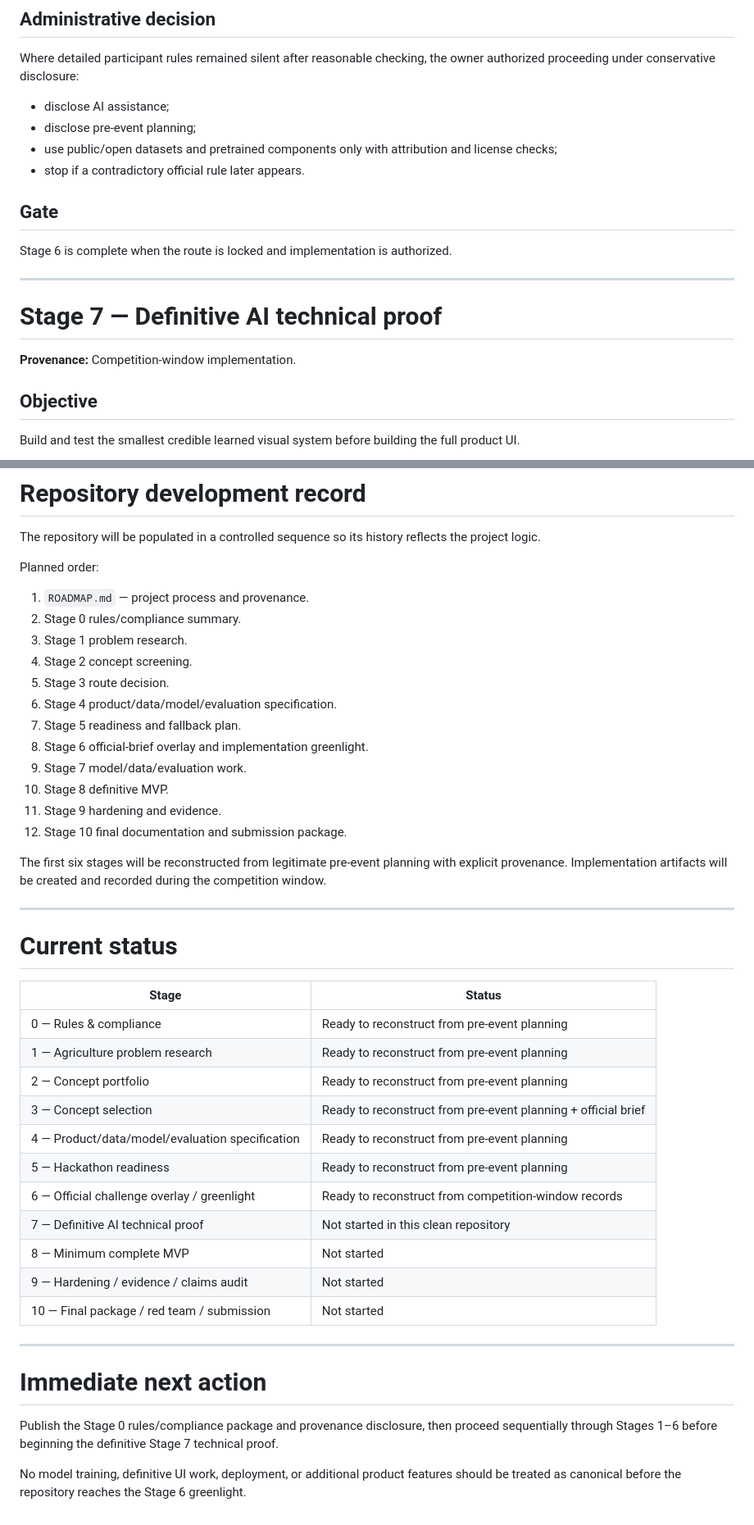
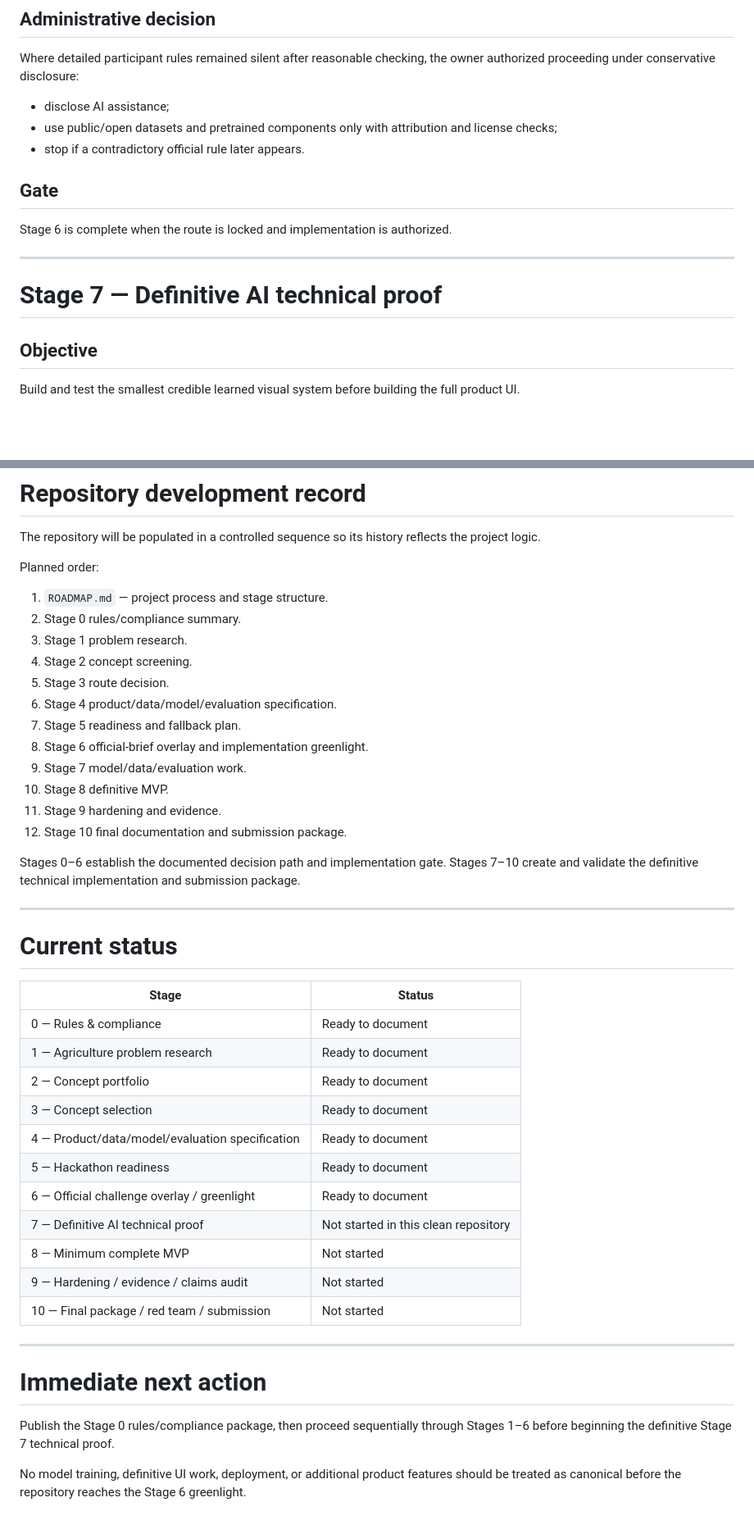
Before and after one commit to SplitzHappen/RoyaCheck-Offline, a Markdown page: ROADMAP.md, 2 parts joined by grey strips. Shown at 82% size. Rendered like a GitHub page; blank space fills up the shorter version.

Commit message:
docs: make roadmap stage framing chronology-neutral

```diff
--- a/ROADMAP.md
+++ b/ROADMAP.md
@@ -444,7 +425,6 @@ The definitive build must:
 Where detailed participant rules remained silent after reasonable checking, the owner authorized proceeding under conservative disclosure:
 
 - disclose AI assistance;
-- disclose pre-event planning;
 - use public/open datasets and pretrained components only with attribution and license checks;
 - stop if a contradictory official rule later appears.
 
@@ -456,7 +436,6 @@ Stage 6 is complete when the route is locked and implementation is authorized.
 
 # Stage 7 — Definitive AI technical proof
 
-**Provenance:** Competition-window implementation.
 
 ## Objective
 
@@ -707,7 +682,7 @@ The repository will be populated in a controlled sequence so its history reflect
 
 Planned order:
 
-1. `ROADMAP.md` — project process and provenance.
+1. `ROADMAP.md` — project process and stage structure.
 2. Stage 0 rules/compliance summary.
 3. Stage 1 problem research.
 4. Stage 2 concept screening.
@@ -720,7 +695,7 @@ Planned order:
 11. Stage 9 hardening and evidence.
 12. Stage 10 final documentation and submission package.
 
-The first six stages will be reconstructed from legitimate pre-event planning with explicit provenance. Implementation artifacts will be created and recorded during the competition window.
+Stages 0–6 establish the documented decision path and implementation gate. Stages 7–10 create and validate the definitive technical implementation and submission package.
 
 ---
 
@@ -728,13 +703,13 @@ The first six stages will be reconstructed from legitimate pre-event planning wi
 
 | Stage | Status |
 |---|---|
-| 0 — Rules & compliance | Ready to reconstruct from pre-event planning |
-| 1 — Agriculture problem research | Ready to reconstruct from pre-event planning |
-| 2 — Concept portfolio | Ready to reconstruct from pre-event planning |
-| 3 — Concept selection | Ready to reconstruct from pre-event planning + official brief |
-| 4 — Product/data/model/evaluation specification | Ready to reconstruct from pre-event planning |
-| 5 — Hackathon readiness | Ready to reconstruct from pre-event planning |
-| 6 — Official challenge overlay / greenlight | Ready to reconstruct from competition-window records |
+| 0 — Rules & compliance | Ready to document |
+| 1 — Agriculture problem research | Ready to document |
+| 2 — Concept portfolio | Ready to document |
+| 3 — Concept selection | Ready to document |
+| 4 — Product/data/model/evaluation specification | Ready to document |
+| 5 — Hackathon readiness | Ready to document |
+| 6 — Official challenge overlay / greenlight | Ready to document |
 | 7 — Definitive AI technical proof | Not started in this clean repository |
 | 8 — Minimum complete MVP | Not started |
 | 9 — Hardening / evidence / claims audit | Not started |
@@ -744,6 +719,6 @@ The first six stages will be reconstructed from legitimate pre-event planning wi
 
 # Immediate next action
 
-Publish the Stage 0 rules/compliance package and provenance disclosure, then proceed sequentially through Stages 1–6 before beginning the definitive Stage 7 technical proof.
+Publish the Stage 0 rules/compliance package, then proceed sequentially through Stages 1–6 before beginning the definitive Stage 7 technical proof.
 
 No model training, definitive UI work, deployment, or additional product features should be treated as canonical before the repository reaches the Stage 6 greenlight.
```
Also changed, not shown: other parts of ROADMAP.md (+4 -27 lines).
